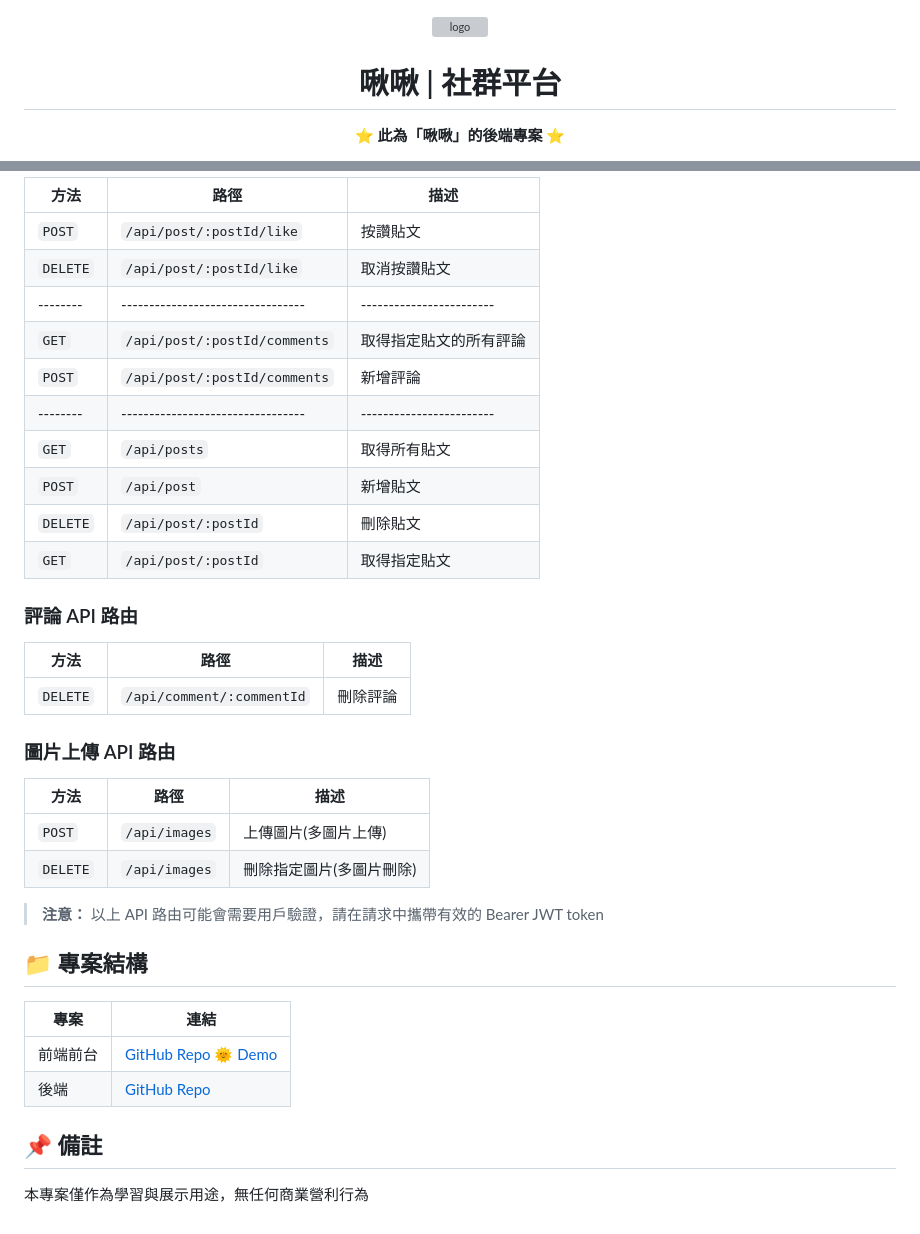
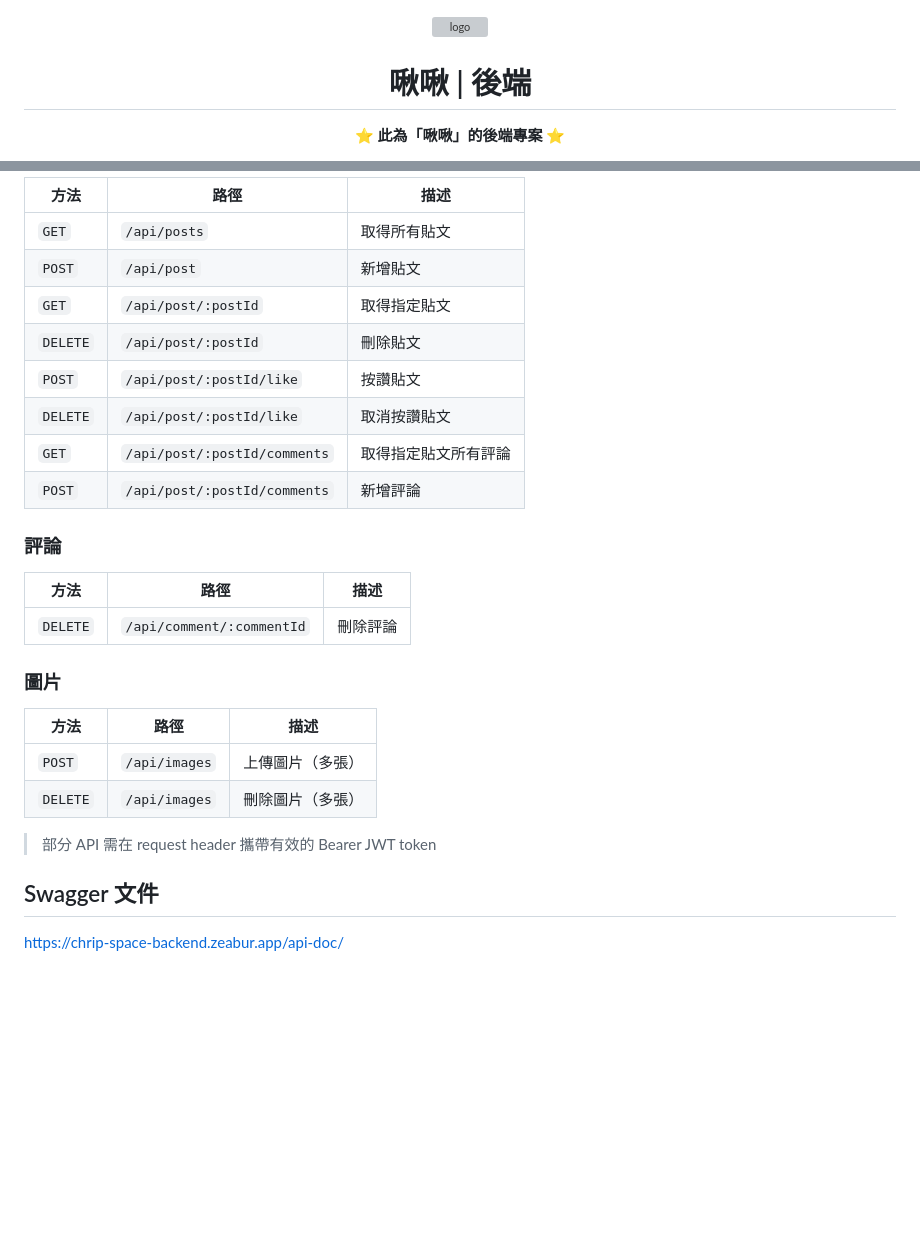
Before and after one commit to carolxiaoching/chirp-space-backend, a Markdown page: README.md, 2 parts joined by grey strips. GitHub-like rendering; blank space fills up the shorter version; grey boxes are pictures that could not be loaded.

```diff
--- a/README.md
+++ b/README.md
@@ -2,7 +2,7 @@
   <img src="https://raw.githubusercontent.com/carolxiaoching/chrip-space-frontend/refs/heads/develop/assets/images/logo.svg" alt="logo" width="150">
 </p>
 
-<h1 align="center">啾啾 | 社群平台</h1>
+<h1 align="center">啾啾 | 後端</h1>
 
 <p align="center">
   <strong>
@@ -178,39 +165,30 @@ chrip-space-backend
 
-| 方法     | 路徑                              | 描述                     |
-| -------- | --------------------------------- | ------------------------ |
-| `POST`   | `/api/post/:postId/like`          | 按讚貼文                 |
-| `DELETE` | `/api/post/:postId/like`          | 取消按讚貼文             |
-| -------- | --------------------------------- | ------------------------ |
-| `GET`    | `/api/post/:postId/comments`      | 取得指定貼文的所有評論   |
-| `POST`   | `/api/post/:postId/comments`      | 新增評論                 |
-| -------- | --------------------------------- | ------------------------ |
-| `GET`    | `/api/posts`                      | 取得所有貼文             |
-| `POST`   | `/api/post`                       | 新增貼文                 |
-| `DELETE` | `/api/post/:postId`               | 刪除貼文                 |
-| `GET`    | `/api/post/:postId`               | 取得指定貼文             |
+| 方法     | 路徑                         | 描述                 |
+| -------- | ---------------------------- | -------------------- |
+| `GET`    | `/api/posts`                 | 取得所有貼文         |
+| `POST`   | `/api/post`                  | 新增貼文             |
+| `GET`    | `/api/post/:postId`          | 取得指定貼文         |
+| `DELETE` | `/api/post/:postId`          | 刪除貼文             |
+| `POST`   | `/api/post/:postId/like`     | 按讚貼文             |
+| `DELETE` | `/api/post/:postId/like`     | 取消按讚貼文         |
+| `GET`    | `/api/post/:postId/comments` | 取得指定貼文所有評論 |
+| `POST`   | `/api/post/:postId/comments` | 新增評論             |
 
-### 評論 API 路由
+### 評論
 
 | 方法     | 路徑                      | 描述     |
 | -------- | ------------------------- | -------- |
 | `DELETE` | `/api/comment/:commentId` | 刪除評論 |
 
-### 圖片上傳 API 路由
+### 圖片
 
-| 方法     | 路徑          | 描述                     |
-| -------- | ------------- | ------------------------ |
-| `POST`   | `/api/images` | 上傳圖片(多圖片上傳)     |
-| `DELETE` | `/api/images` | 刪除指定圖片(多圖片刪除) |
+| 方法     | 路徑          | 描述             |
+| -------- | ------------- | ---------------- |
+| `POST`   | `/api/images` | 上傳圖片（多張） |
+| `DELETE` | `/api/images` | 刪除圖片（多張） |
 
-> **注意：** 以上 API 路由可能會需要用戶驗證，請在請求中攜帶有效的 Bearer JWT token
+> 部分 API 需在 request header 攜帶有效的 Bearer JWT token
 
-## 📁 專案結構
+## Swagger 文件
 
-| 專案     | 連結                                                                                                                     |
-| -------- | ------------------------------------------------------------------------------------------------------------------------ |
-| 前端前台 | [GitHub Repo](https://github.com/carolxiaoching/chrip-space-frontend) 🌞 [Demo](https://chrip-space-frontend.zeabur.app) |
-| 後端     | [GitHub Repo](https://github.com/carolxiaoching/chrip-space-backend)                                                     |
-
-## 📌 備註
-
-本專案僅作為學習與展示用途，無任何商業營利行為
+[https://chrip-space-backend.zeabur.app/api-doc/](https://chrip-space-backend.zeabur.app/api-doc/)
```
Also changed, not shown: other parts of README.md (+99 -112 lines).
